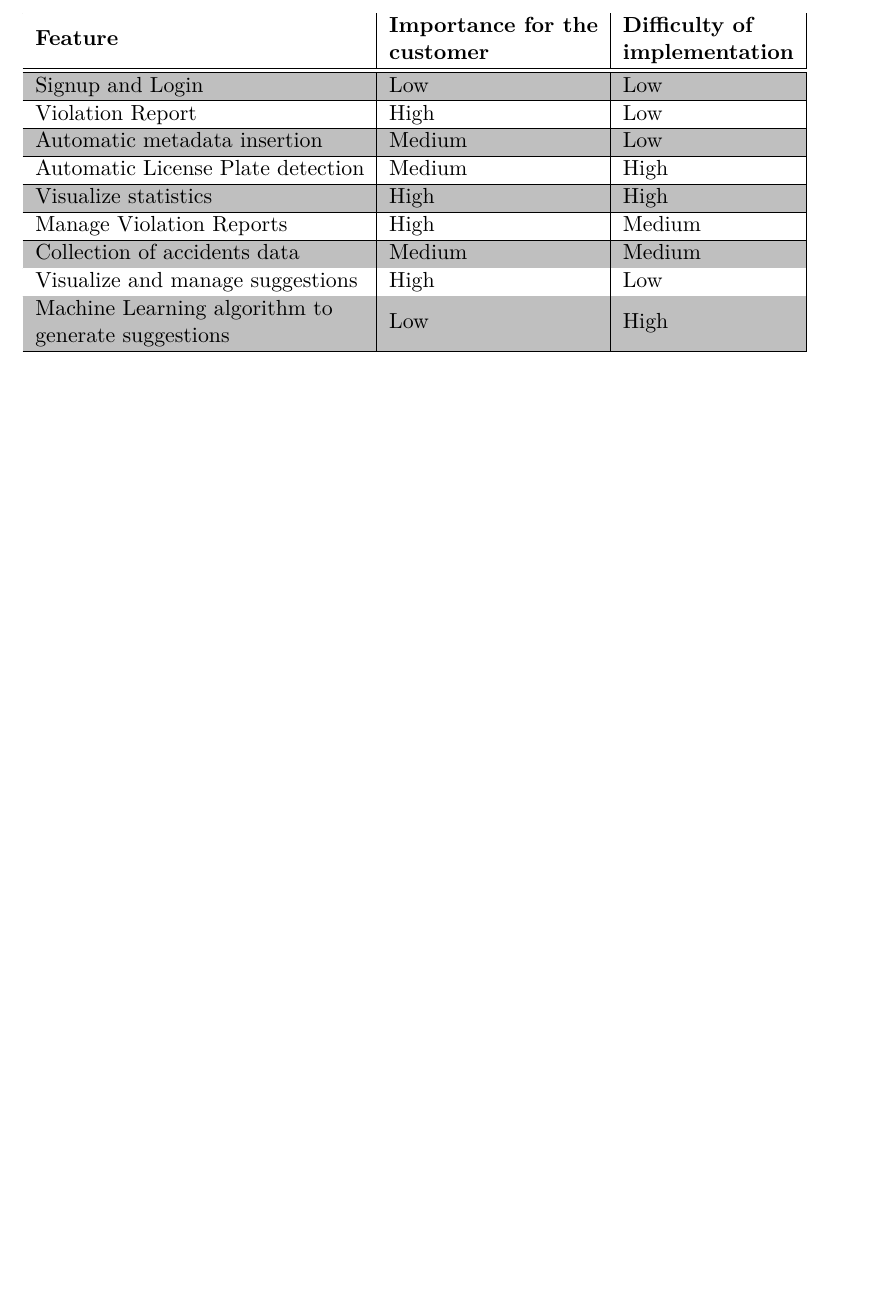
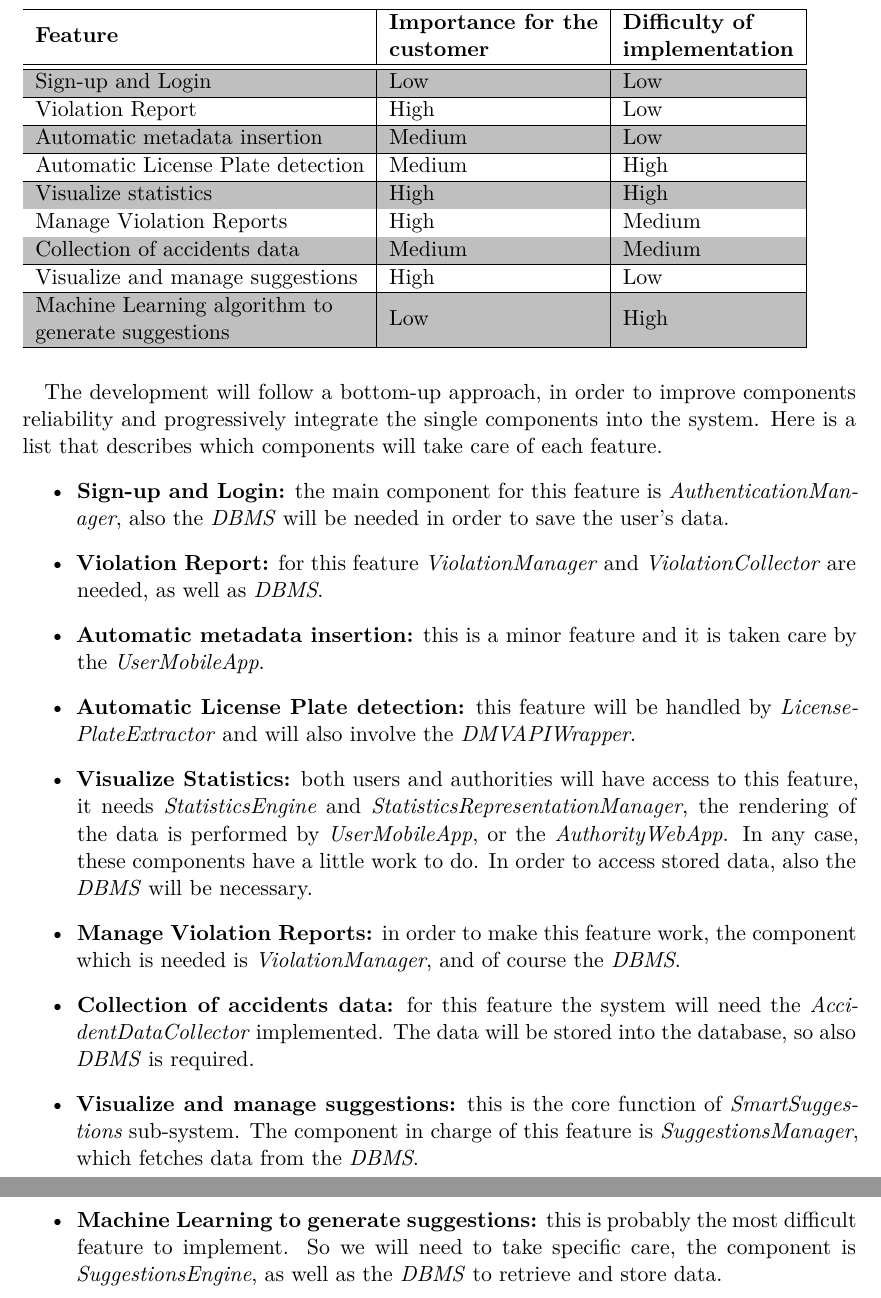
Before and after one commit to fuljo/FulginiDiCesare-SE2, a LaTeX thesis (docs/SafeStreets_DD.tex, which reads docs/chapters_dd/integration_implementation_test/functionalities_and_features.tex): part of page 22 of 22 before the commit and two parts of pages 23 and 24 of 24 after it, the two joined at a grey line, cut so that both start at the same text, the shorter picture padded with empty space. Compiled offline with XeLaTeX; a missing font is replaced by an installed copy or a similar font.

Commit message:
Reorganize Implementation and testing. Add something

```diff
--- /dev/null
+++ b/docs/chapters_dd/integration_implementation_test/functionalities_and_features.tex
@@ -0,0 +10,52 @@
+\begin{table}[H]
+    \rowcolors{1}{white}{lightgray}
+    \begin{tabular}{|l|l|l|}
+    \hline
+    \textbf{Feature} & \textbf{\begin{tabular}[c]{@{}l@{}}Importance for the \\ customer\end{tabular}} & \textbf{\begin{tabular}[c]{@{}l@{}}Difficulty of \\ implementation\end{tabular}} \\ \hline\hline
+    Sign-up and Login & Low & Low \\ \hline
+    Violation Report & High & Low \\ \hline
+    Automatic metadata insertion & Medium & Low \\ \hline
+    Automatic License Plate detection & Medium & High \\ \hline
+    Visualize statistics & High & High \\ \hline
+    Manage Violation Reports & High & Medium \\ \hline
+    Collection of accidents data & Medium & Medium \\ \hline
+    Visualize and manage suggestions & High & Low \\ \hline
+    \begin{tabular}[c]{@{}l@{}}Machine Learning algorithm to \\ generate suggestions\end{tabular} & Low & High \\ \hline
+    \end{tabular}
+\end{table}
+
+The development will follow a bottom-up approach, in order to improve components
+reliability and progressively integrate the single components into the system.
+Here is a list that describes which components will take care of each feature.
+\begin{itemize}
+    \item \textbf{Sign-up and Login:} the main component for this feature is
+        \emph{AuthenticationManager}, also the \emph{DBMS} will be needed in
+        order to save the user's data.
+    \item \textbf{Violation Report:} for this feature \emph{ViolationManager}
+        and \emph{ViolationCollector} are needed, as well as \emph{DBMS}.
+    \item \textbf{Automatic metadata insertion:} this is a minor feature and it
+        is taken care by the \emph{UserMobileApp}.
+    \item \textbf{Automatic License Plate detection:} this feature will be
+        handled by \emph{LicensePlateExtractor} and will also involve the
+        \emph{DMVAPIWrapper}.
+    \item \textbf{Visualize Statistics:} both users and authorities will have
+        access to this feature, it needs \emph{StatisticsEngine} and
+        \emph{StatisticsRepresentationManager}, the rendering of the data is
+        performed by \emph{UserMobileApp}, or the \emph{AuthorityWebApp}. In any
+        case, these components have a little work to do. In order to access
+        stored data, also the \emph{DBMS} will be necessary.
+    \item \textbf{Manage Violation Reports:} in order to make this feature work,
+        the component which is needed is \emph{ViolationManager}, and of course
+        the \emph{DBMS}.
+    \item \textbf{Collection of accidents data:} for this feature the system
+        will need the \emph{AccidentDataCollector} implemented. The data will be
+        stored into the database, so also \emph{DBMS} is required.
+    \item \textbf{Visualize and manage suggestions:} this is the core function
+        of \emph{SmartSuggestions} sub-system. The component in charge of this
+        feature is \emph{SuggestionsManager}, which fetches data from the
+        \emph{DBMS}.
+    \item \textbf{Machine Learning to generate suggestions:} this is probably
+        the most difficult feature to implement. So we will need to take
+        specific care, the component is \emph{SuggestionsEngine}, as well as the
+        \emph{DBMS} to retrieve and store data.
+\end{itemize}
```
Also changed, not shown: docs/SafeStreets_DD.tex (+1 -0 lines), docs/chapters_dd/architectural_design/architectural_design.tex (+0 -1 lines), docs/chapters_dd/architectural_design/implementation_integration_testplan.tex (deleted, +0 -45 lines), docs/chapters_dd/integration_implementation_test/implementation_integration_testplan.tex (added, +5 -0 lines), docs/chapters_dd/integration_implementation_test/overview.tex (added, +17 -0 lines), docs/chapters_dd/integration_implementation_test/functionalities_and_features.tex (9 more changed lines).
